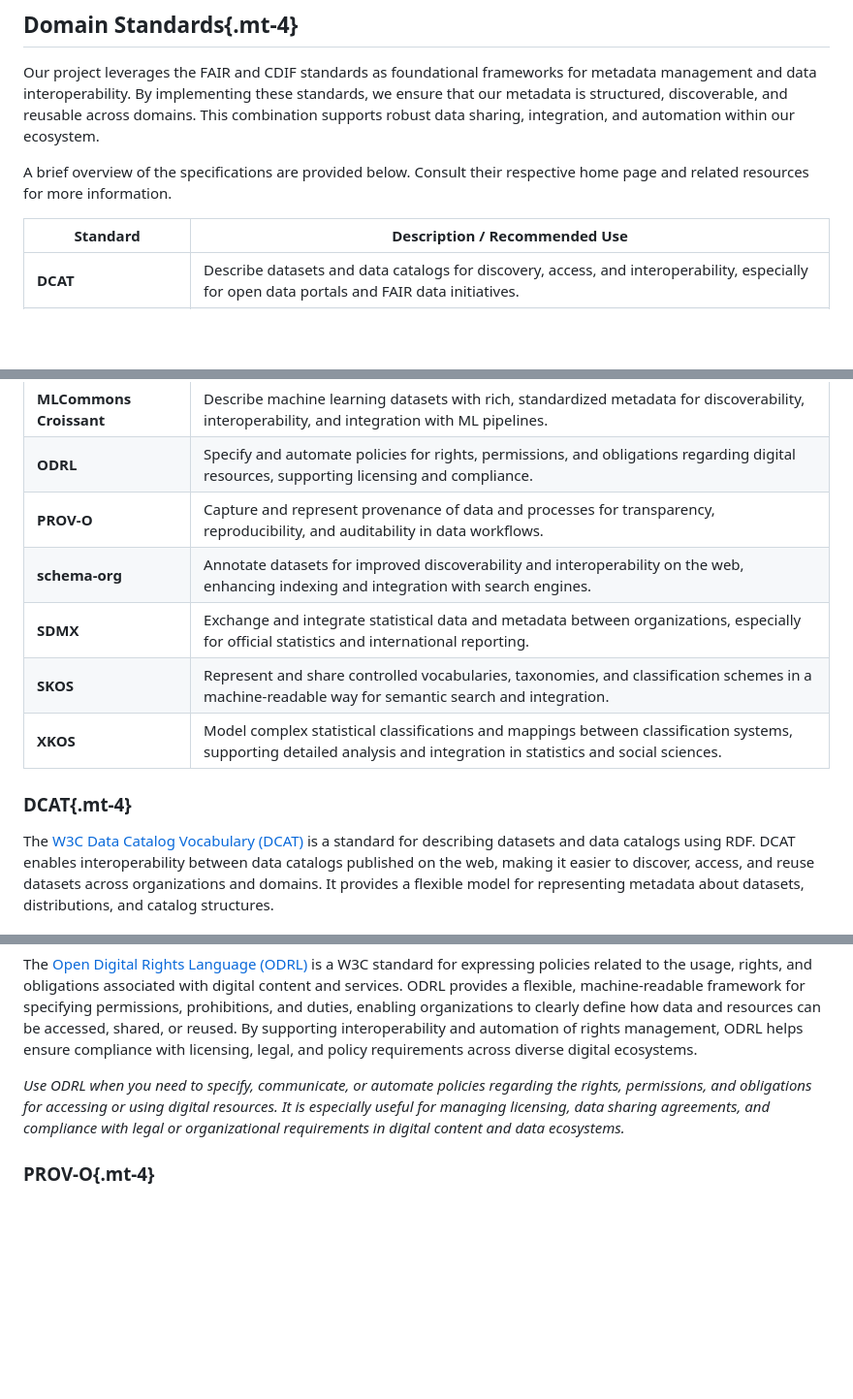
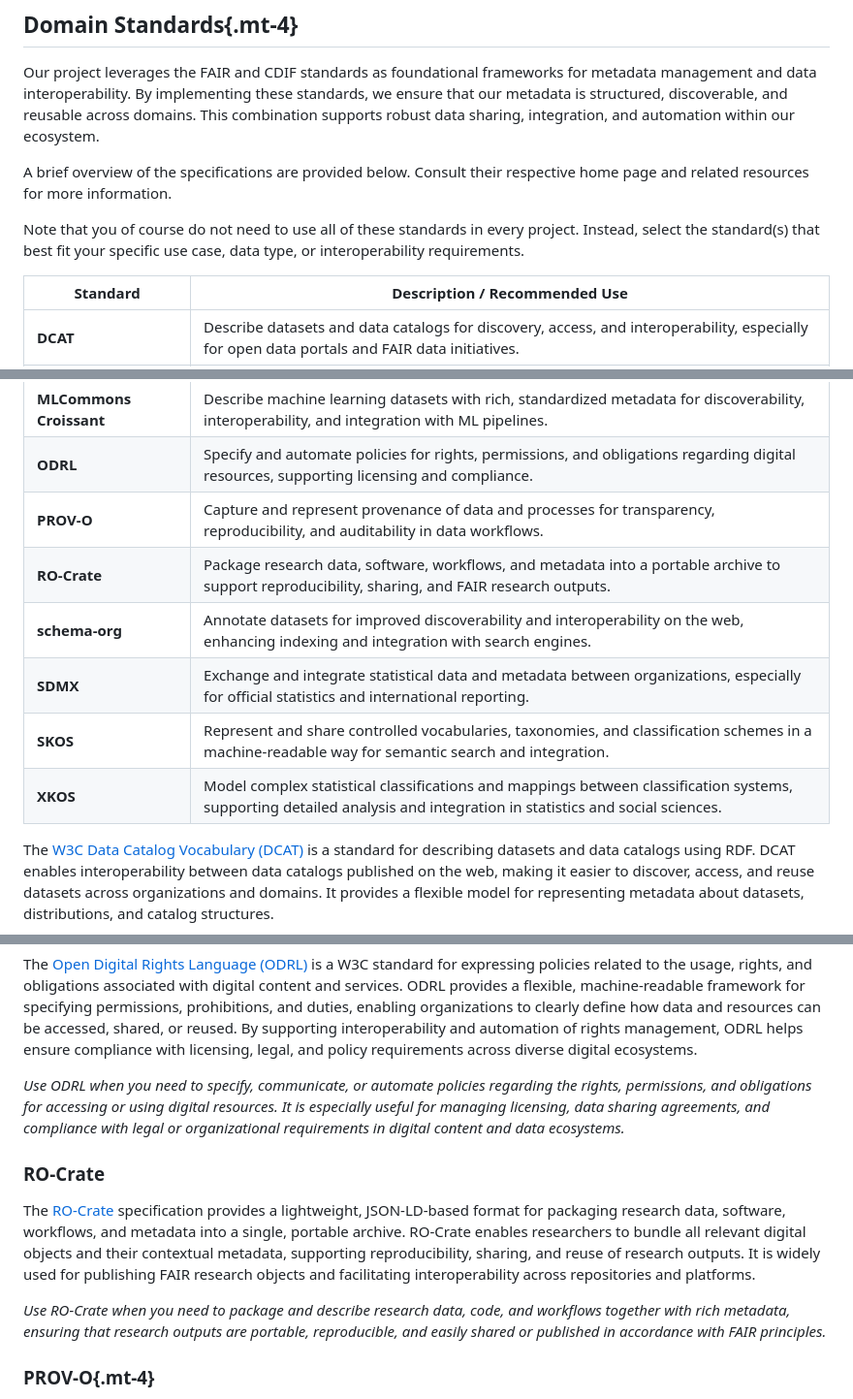
Before and after one commit to hvdnet/hvdnet.github.io, a Markdown page: src/resources/standards.md, 3 parts joined by grey strips. Shown at 97% size. Drawn GitHub-style; blank space fills up the shorter version.

Commit message:
Added RO-Crate

```diff
--- a/src/resources/standards.md
+++ b/src/resources/standards.md
@@ -16,6 +16,8 @@ Our project leverages the FAIR and CDIF standards as foundational frameworks for
 
 A brief overview of the specifications are provided below. Consult their respective home page and related resources for more information.
 
+Note that you of course do not need to use all of these standards in every project. Instead, select the standard(s) that best fit your specific use case, data type, or interoperability requirements.
+
 | Standard         | Description / Recommended Use |
 |------------------|------------------------------|
 | **DCAT**         | Describe datasets and data catalogs for discovery, access, and interoperability, especially for open data portals and FAIR data initiatives. |
@@ -25,12 +27,11 @@ A brief overview of the specifications are provided below. Consult their respect
 | **MLCommons Croissant** | Describe machine learning datasets with rich, standardized metadata for discoverability, interoperability, and integration with ML pipelines. |
 | **ODRL**         | Specify and automate policies for rights, permissions, and obligations regarding digital resources, supporting licensing and compliance. |
 | **PROV-O**       | Capture and represent provenance of data and processes for transparency, reproducibility, and auditability in data workflows. |
+| **RO-Crate**     | Package research data, software, workflows, and metadata into a portable archive to support reproducibility, sharing, and FAIR research outputs. |
 | **schema-org**   | Annotate datasets for improved discoverability and interoperability on the web, enhancing indexing and integration with search engines. |
 | **SDMX**         | Exchange and integrate statistical data and metadata between organizations, especially for official statistics and international reporting. |
 | **SKOS**         | Represent and share controlled vocabularies, taxonomies, and classification schemes in a machine-readable way for semantic search and integration. |
 | **XKOS**         | Model complex statistical classifications and mappings between classification systems, supporting detailed analysis and integration in statistics and social sciences. |
-
-### DCAT{.mt-4}
 
 The [W3C Data Catalog Vocabulary (DCAT)](https://www.w3.org/TR/vocab-dcat/) is a standard for describing datasets and data catalogs using RDF. DCAT enables interoperability between data catalogs published on the web, making it easier to discover, access, and reuse datasets across organizations and domains. It provides a flexible model for representing metadata about datasets, distributions, and catalog structures.
 
@@ -68,6 +69,12 @@ The [Open Digital Rights Language (ODRL)](https://www.w3.org/TR/odrl-model/) is
 
 _Use ODRL when you need to specify, communicate, or automate policies regarding the rights, permissions, and obligations for accessing or using digital resources. It is especially useful for managing licensing, data sharing agreements, and compliance with legal or organizational requirements in digital content and data ecosystems._
 
+### RO-Crate
+
+The [RO-Crate](https://www.researchobject.org/ro-crate/) specification provides a lightweight, JSON-LD-based format for packaging research data, software, workflows, and metadata into a single, portable archive. RO-Crate enables researchers to bundle all relevant digital objects and their contextual metadata, supporting reproducibility, sharing, and reuse of research outputs. It is widely used for publishing FAIR research objects and facilitating interoperability across repositories and platforms.
+
+_Use RO-Crate when you need to package and describe research data, code, and workflows together with rich metadata, ensuring that research outputs are portable, reproducible, and easily shared or published in accordance with FAIR principles._
+
 ### PROV-O{.mt-4}
 
 The [W3C PROV-O](https://www.w3.org/TR/prov-o/) (Provenance Ontology) is a standard for representing provenance information using RDF and OWL. PROV-O enables the description of the origins, history, and transformations of data and resources, capturing how entities, activities, and agents are related. By providing a structured model for provenance, PROV-O supports transparency, reproducibility, and trust in data workflows, making it easier to track data lineage and support auditability across systems.
```
Also changed, not shown: src/index.md (+1 -0 lines).
